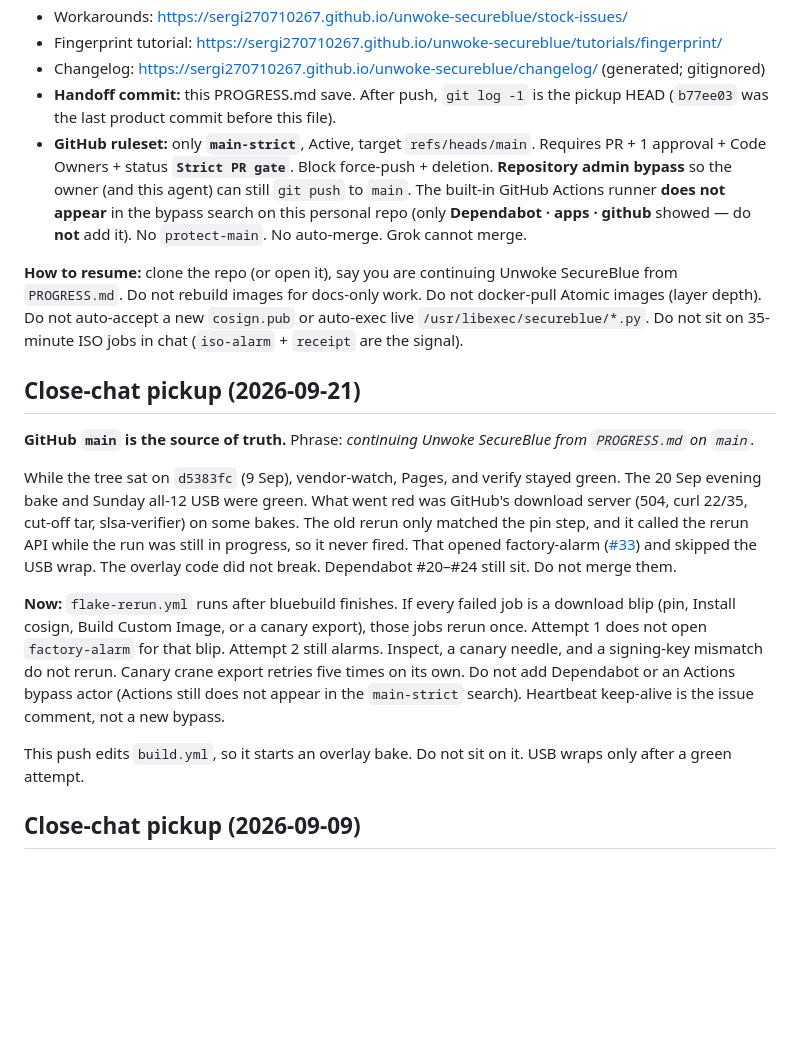
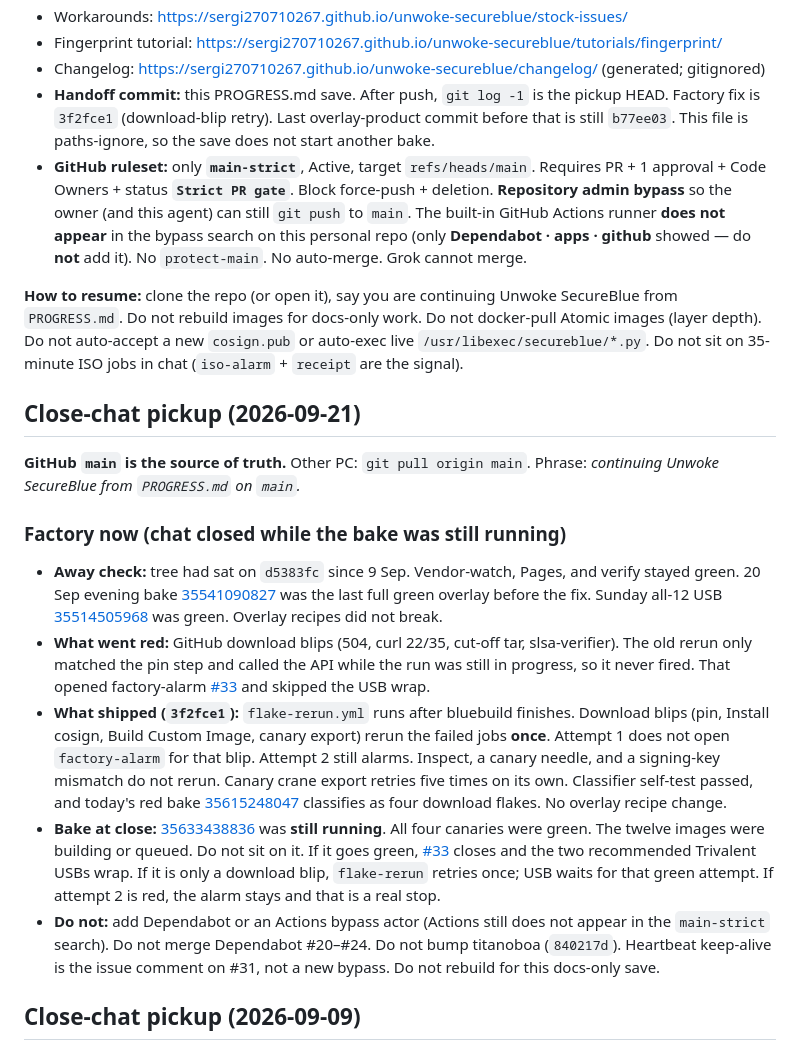
Before and after one commit to SeRgi270710267/unwoke-secureblue, a Markdown page: PROGRESS.md, the part around the change. Drawn GitHub-style; blank space fills up the shorter version.

Commit message:
Save close-chat pickup: download-blip retry is on main, bake still running.
Other PC: git pull origin main. Phrase: continuing Unwoke SecureBlue from PROGRESS.md on main.
Factory fix is 3f2fce1. Do not sit on bake 35633438836. Do not add Dependabot to main-strict.

People: Close this chat; resume from PROGRESS.md on GitHub main.
Vs: n/a
Where: PROGRESS.md

```diff
--- a/PROGRESS.md
+++ b/PROGRESS.md
@@ -12,20 +12,22 @@
 - Workarounds: https://sergi270710267.github.io/unwoke-secureblue/stock-issues/
 - Fingerprint tutorial: https://sergi270710267.github.io/unwoke-secureblue/tutorials/fingerprint/
 - Changelog: https://sergi270710267.github.io/unwoke-secureblue/changelog/ (generated; gitignored)
-- **Handoff commit:** this PROGRESS.md save. After push, `git log -1` is the pickup HEAD (`b77ee03` was the last product commit before this file).
+- **Handoff commit:** this PROGRESS.md save. After push, `git log -1` is the pickup HEAD. Factory fix is `3f2fce1` (download-blip retry). Last overlay-product commit before that is still `b77ee03`. This file is paths-ignore, so the save does not start another bake.
 - **GitHub ruleset:** only **`main-strict`**, Active, target `refs/heads/main`. Requires PR + 1 approval + Code Owners + status **`Strict PR gate`**. Block force-push + deletion. **Repository admin bypass** so the owner (and this agent) can still `git push` to `main`. The built-in GitHub Actions runner **does not appear** in the bypass search on this personal repo (only **Dependabot · apps · github** showed — do **not** add it). No `protect-main`. No auto-merge. Grok cannot merge.
 
 **How to resume:** clone the repo (or open it), say you are continuing Unwoke SecureBlue from `PROGRESS.md`. Do not rebuild images for docs-only work. Do not docker-pull Atomic images (layer depth). Do not auto-accept a new `cosign.pub` or auto-exec live `/usr/libexec/secureblue/*.py`. Do not sit on 35-minute ISO jobs in chat (`iso-alarm` + `receipt` are the signal).
 
 ## Close-chat pickup (2026-09-21)
 
-**GitHub `main` is the source of truth.** Phrase: *continuing Unwoke SecureBlue from `PROGRESS.md` on `main`.*
+**GitHub `main` is the source of truth.** Other PC: `git pull origin main`. Phrase: *continuing Unwoke SecureBlue from `PROGRESS.md` on `main`.*
 
-While the tree sat on `d5383fc` (9 Sep), vendor-watch, Pages, and verify stayed green. The 20 Sep evening bake and Sunday all-12 USB were green. What went red was GitHub's download server (504, curl 22/35, cut-off tar, slsa-verifier) on some bakes. The old rerun only matched the pin step, and it called the rerun API while the run was still in progress, so it never fired. That opened factory-alarm ([#33](https://github.com/SeRgi270710267/unwoke-secureblue/issues/33)) and skipped the USB wrap. The overlay code did not break. Dependabot #20–#24 still sit. Do not merge them.
+### Factory now (chat closed while the bake was still running)
 
-**Now:** `flake-rerun.yml` runs after bluebuild finishes. If every failed job is a download blip (pin, Install cosign, Build Custom Image, or a canary export), those jobs rerun once. Attempt 1 does not open `factory-alarm` for that blip. Attempt 2 still alarms. Inspect, a canary needle, and a signing-key mismatch do not rerun. Canary crane export retries five times on its own. Do not add Dependabot or an Actions bypass actor (Actions still does not appear in the `main-strict` search). Heartbeat keep-alive is the issue comment, not a new bypass.
-
-This push edits `build.yml`, so it starts an overlay bake. Do not sit on it. USB wraps only after a green attempt.
+- **Away check:** tree had sat on `d5383fc` since 9 Sep. Vendor-watch, Pages, and verify stayed green. 20 Sep evening bake [35541090827](https://github.com/SeRgi270710267/unwoke-secureblue/actions/runs/35541090827) was the last full green overlay before the fix. Sunday all-12 USB [35514505968](https://github.com/SeRgi270710267/unwoke-secureblue/actions/runs/35514505968) was green. Overlay recipes did not break.
+- **What went red:** GitHub download blips (504, curl 22/35, cut-off tar, slsa-verifier). The old rerun only matched the pin step and called the API while the run was still in progress, so it never fired. That opened factory-alarm [#33](https://github.com/SeRgi270710267/unwoke-secureblue/issues/33) and skipped the USB wrap.
+- **What shipped (`3f2fce1`):** `flake-rerun.yml` runs after bluebuild finishes. Download blips (pin, Install cosign, Build Custom Image, canary export) rerun the failed jobs **once**. Attempt 1 does not open `factory-alarm` for that blip. Attempt 2 still alarms. Inspect, a canary needle, and a signing-key mismatch do not rerun. Canary crane export retries five times on its own. Classifier self-test passed, and today's red bake [35615248047](https://github.com/SeRgi270710267/unwoke-secureblue/actions/runs/35615248047) classifies as four download flakes. No overlay recipe change.
+- **Bake at close:** [35633438836](https://github.com/SeRgi270710267/unwoke-secureblue/actions/runs/35633438836) was **still running**. All four canaries were green. The twelve images were building or queued. Do not sit on it. If it goes green, [#33](https://github.com/SeRgi270710267/unwoke-secureblue/issues/33) closes and the two recommended Trivalent USBs wrap. If it is only a download blip, `flake-rerun` retries once; USB waits for that green attempt. If attempt 2 is red, the alarm stays and that is a real stop.
+- **Do not:** add Dependabot or an Actions bypass actor (Actions still does not appear in the `main-strict` search). Do not merge Dependabot #20–#24. Do not bump titanoboa (`840217d`). Heartbeat keep-alive is the issue comment on #31, not a new bypass. Do not rebuild for this docs-only save.
 
 ## Close-chat pickup (2026-09-09)
 
```
